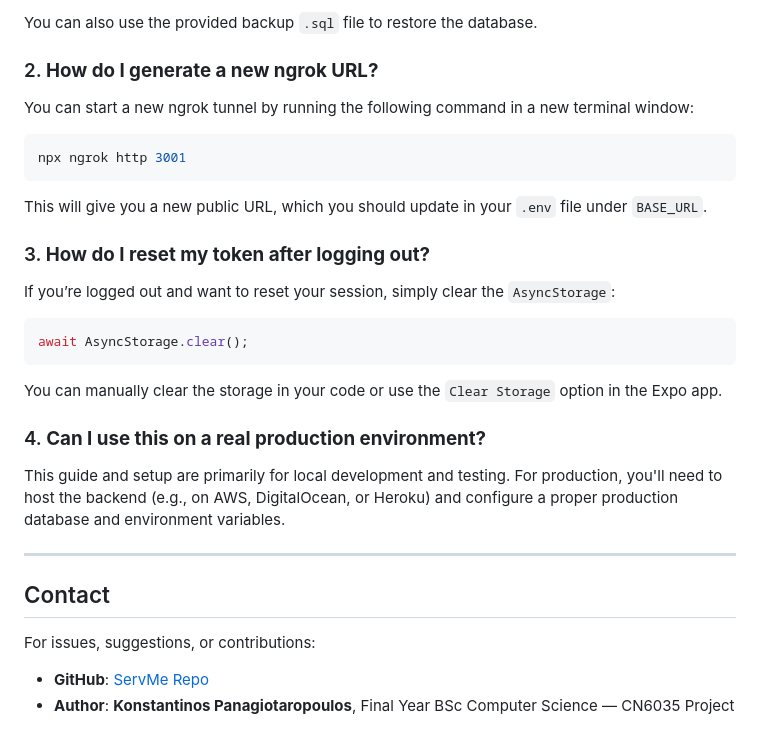
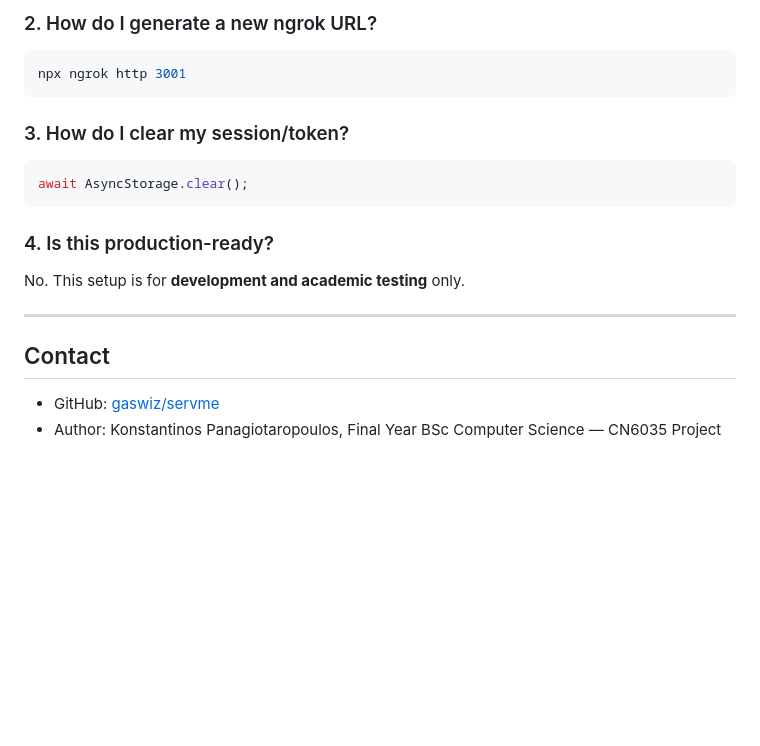
Before and after one commit to gaswiz/servme, a Markdown page: installation_guide.md, the part around the change printed below. GitHub-like rendering; blank space fills up the shorter version.

````diff
--- a/installation_guide.md
+++ b/installation_guide.md
@@ -196,36 +169,24 @@ CREATE DATABASE servme_db;
 ```
 
-You can also use the provided backup `.sql` file to restore the database.
-
-### 2. **How do I generate a new ngrok URL?**
-
-You can start a new ngrok tunnel by running the following command in a new terminal window:
+### 2. How do I generate a new ngrok URL?
 
 ```bash
 npx ngrok http 3001
 ```
 
-This will give you a new public URL, which you should update in your `.env` file under `BASE_URL`.
-
-### 3. **How do I reset my token after logging out?**
-
-If you’re logged out and want to reset your session, simply clear the `AsyncStorage`:
+### 3. How do I clear my session/token?
 
 ```js
 await AsyncStorage.clear();
 ```
 
-You can manually clear the storage in your code or use the `Clear Storage` option in the Expo app.
+### 4. Is this production-ready?
 
-### 4. **Can I use this on a real production environment?**
-
-This guide and setup are primarily for local development and testing. For production, you'll need to host the backend (e.g., on AWS, DigitalOcean, or Heroku) and configure a proper production database and environment variables.
+No. This setup is for **development and academic testing** only.
 
 ---
 
 ## Contact
 
-For issues, suggestions, or contributions:
-
-* **GitHub**: [ServMe Repo](https://github.com/gaswiz/servme)
-* **Author**: **Konstantinos Panagiotaropoulos**, Final Year BSc Computer Science — CN6035 Project
+* GitHub: [gaswiz/servme](https://github.com/gaswiz/servme)
+* Author: Konstantinos Panagiotaropoulos, Final Year BSc Computer Science — CN6035 Project
````
Also changed, not shown: other parts of installation_guide.md (+57 -84 lines).
